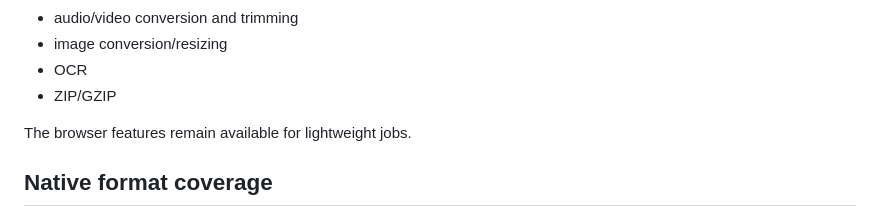
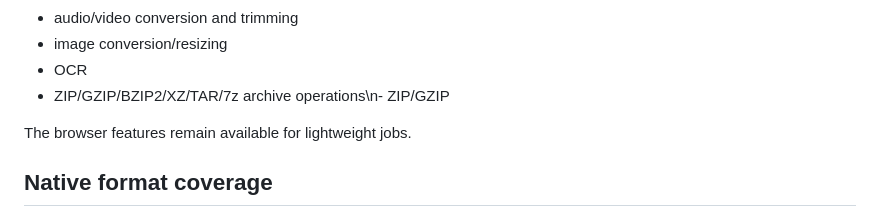
Before and after one commit to theraghavraman/omni_suite_light, a Markdown page: LOCAL_ENGINE.md, the part around the change. GitHub-like rendering.

Commit message:
Document native archive engine coverage

```diff
--- a/LOCAL_ENGINE.md
+++ b/LOCAL_ENGINE.md
@@ -85,7 +85,7 @@ The Local Engine panel exposes native operations for:
 - audio/video conversion and trimming
 - image conversion/resizing
 - OCR
-- ZIP/GZIP
+- ZIP/GZIP/BZIP2/XZ/TAR/7z archive operations\n- ZIP/GZIP
 
 The browser features remain available for lightweight jobs.
 
```
